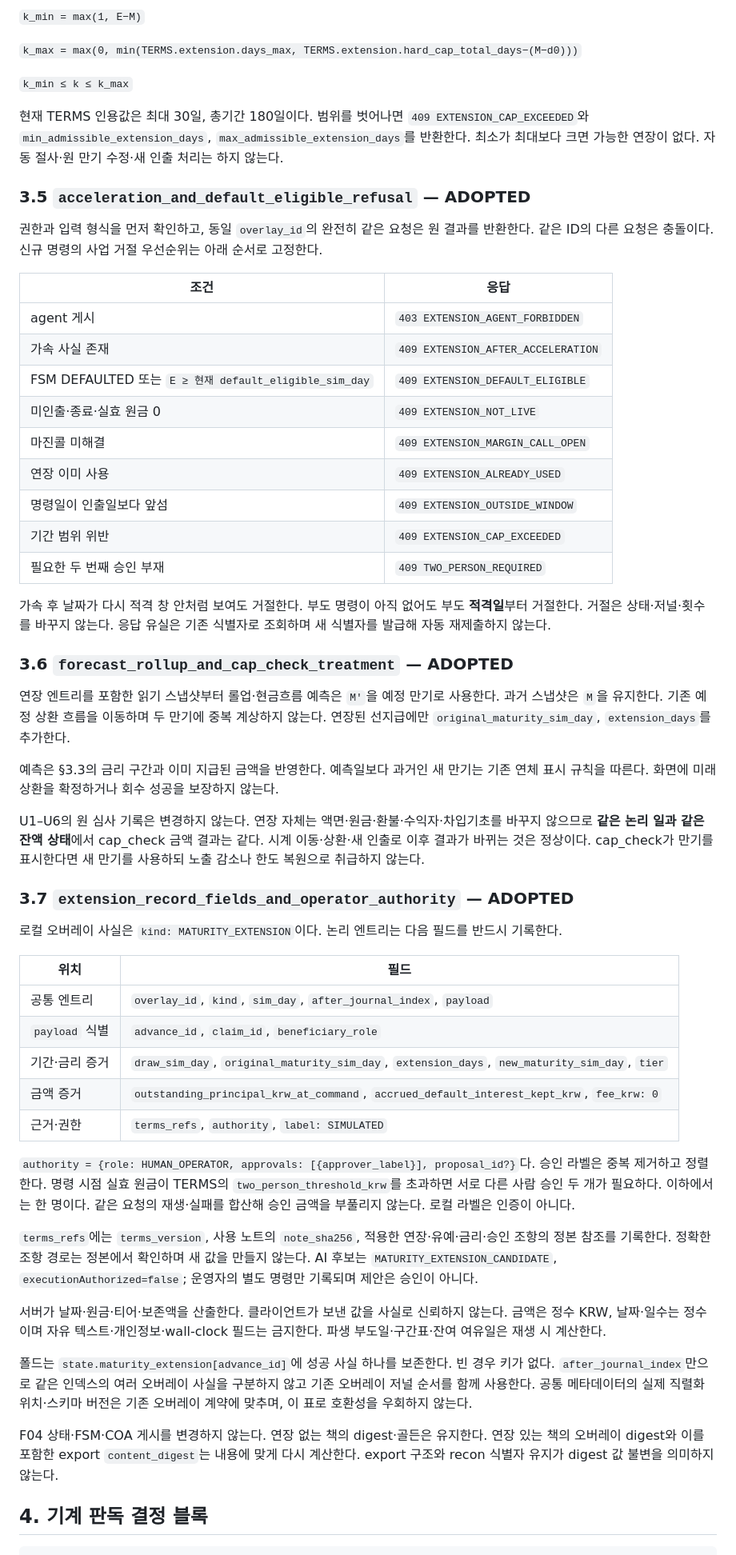
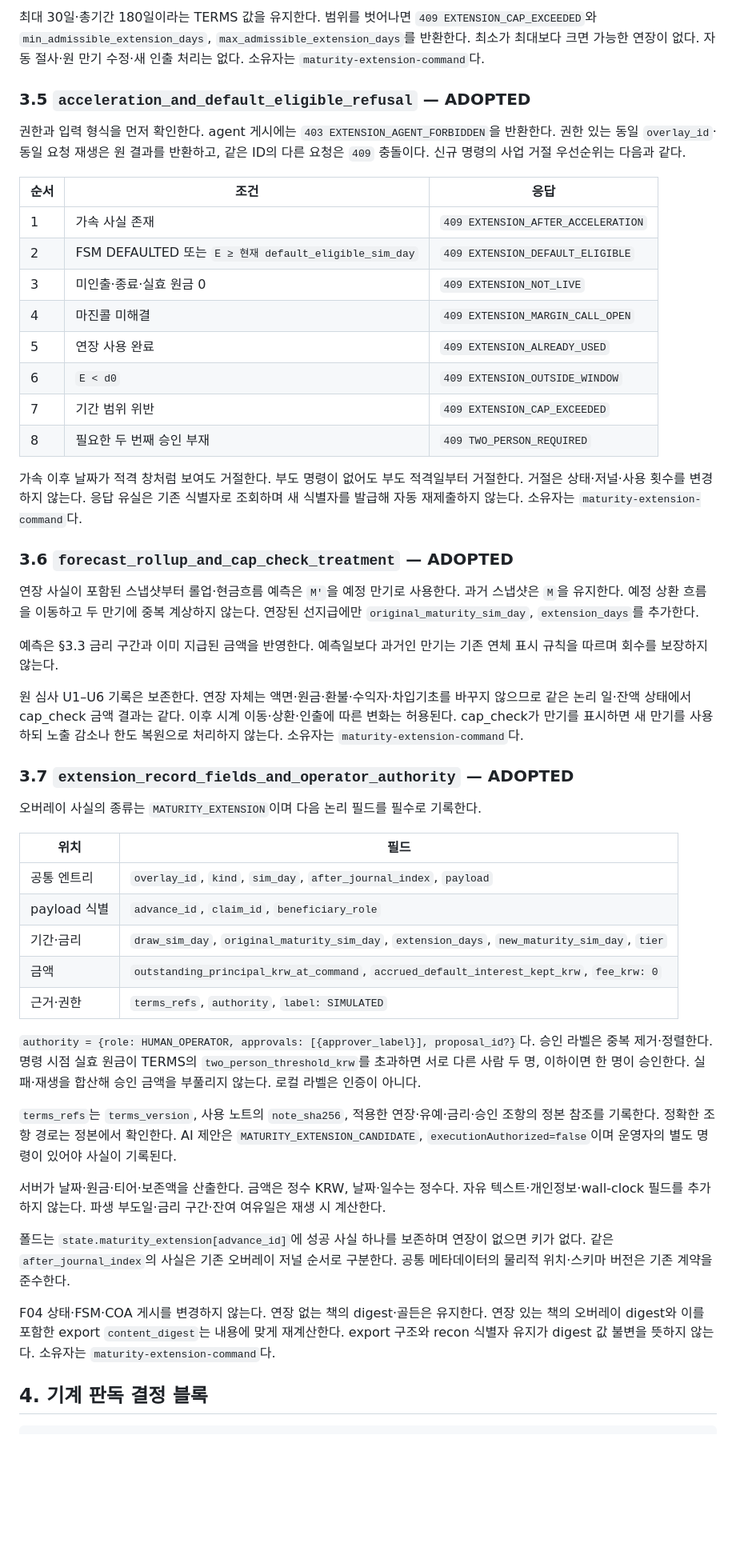
Before and after one commit to SUNBURN-Golden/KIX-CAPITAL, a Markdown page: docs/decisions/CAPITAL_MATURITY_EXTENSION.md, the part around one of its changes. Shown at 80% size. Drawn GitHub-style; blank space fills up the shorter version.

Commit message:
maturity-extension-decision: fix round 1 [decision revision]

```diff
--- a/docs/decisions/CAPITAL_MATURITY_EXTENSION.md
+++ b/docs/decisions/CAPITAL_MATURITY_EXTENSION.md
@@ -89,59 +89,52 @@
 
-`k_min = max(1, E−M)`
-
-`k_max = max(0, min(TERMS.extension.days_max, TERMS.extension.hard_cap_total_days−(M−d0)))`
-
-`k_min ≤ k ≤ k_max`
-
-현재 TERMS 인용값은 최대 30일, 총기간 180일이다. 범위를 벗어나면 `409 EXTENSION_CAP_EXCEEDED`와 `min_admissible_extension_days`, `max_admissible_extension_days`를 반환한다. 최소가 최대보다 크면 가능한 연장이 없다. 자동 절사·원 만기 수정·새 인출 처리는 하지 않는다.
+최대 30일·총기간 180일이라는 TERMS 값을 유지한다. 범위를 벗어나면 `409 EXTENSION_CAP_EXCEEDED`와 `min_admissible_extension_days`, `max_admissible_extension_days`를 반환한다. 최소가 최대보다 크면 가능한 연장이 없다. 자동 절사·원 만기 수정·새 인출 처리는 없다. 소유자는 `maturity-extension-command`다.
 
 ### 3.5 `acceleration_and_default_eligible_refusal` — ADOPTED
 
-권한과 입력 형식을 먼저 확인하고, 동일 `overlay_id`의 완전히 같은 요청은 원 결과를 반환한다. 같은 ID의 다른 요청은 충돌이다. 신규 명령의 사업 거절 우선순위는 아래 순서로 고정한다.
+권한과 입력 형식을 먼저 확인한다. agent 게시에는 `403 EXTENSION_AGENT_FORBIDDEN`을 반환한다. 권한 있는 동일 `overlay_id`·동일 요청 재생은 원 결과를 반환하고, 같은 ID의 다른 요청은 `409` 충돌이다. 신규 명령의 사업 거절 우선순위는 다음과 같다.
 
-| 조건 | 응답 |
-|---|---|
-| agent 게시 | `403 EXTENSION_AGENT_FORBIDDEN` |
-| 가속 사실 존재 | `409 EXTENSION_AFTER_ACCELERATION` |
-| FSM DEFAULTED 또는 `E ≥ 현재 default_eligible_sim_day` | `409 EXTENSION_DEFAULT_ELIGIBLE` |
-| 미인출·종료·실효 원금 0 | `409 EXTENSION_NOT_LIVE` |
-| 마진콜 미해결 | `409 EXTENSION_MARGIN_CALL_OPEN` |
-| 연장 이미 사용 | `409 EXTENSION_ALREADY_USED` |
-| 명령일이 인출일보다 앞섬 | `409 EXTENSION_OUTSIDE_WINDOW` |
-| 기간 범위 위반 | `409 EXTENSION_CAP_EXCEEDED` |
-| 필요한 두 번째 승인 부재 | `409 TWO_PERSON_REQUIRED` |
+| 순서 | 조건 | 응답 |
+|---|---|---|
+| 1 | 가속 사실 존재 | `409 EXTENSION_AFTER_ACCELERATION` |
+| 2 | FSM DEFAULTED 또는 `E ≥ 현재 default_eligible_sim_day` | `409 EXTENSION_DEFAULT_ELIGIBLE` |
+| 3 | 미인출·종료·실효 원금 0 | `409 EXTENSION_NOT_LIVE` |
+| 4 | 마진콜 미해결 | `409 EXTENSION_MARGIN_CALL_OPEN` |
+| 5 | 연장 사용 완료 | `409 EXTENSION_ALREADY_USED` |
+| 6 | `E < d0` | `409 EXTENSION_OUTSIDE_WINDOW` |
+| 7 | 기간 범위 위반 | `409 EXTENSION_CAP_EXCEEDED` |
+| 8 | 필요한 두 번째 승인 부재 | `409 TWO_PERSON_REQUIRED` |
 
-가속 후 날짜가 다시 적격 창 안처럼 보여도 거절한다. 부도 명령이 아직 없어도 부도 **적격일**부터 거절한다. 거절은 상태·저널·횟수를 바꾸지 않는다. 응답 유실은 기존 식별자로 조회하며 새 식별자를 발급해 자동 재제출하지 않는다.
+가속 이후 날짜가 적격 창처럼 보여도 거절한다. 부도 명령이 없어도 부도 적격일부터 거절한다. 거절은 상태·저널·사용 횟수를 변경하지 않는다. 응답 유실은 기존 식별자로 조회하며 새 식별자를 발급해 자동 재제출하지 않는다. 소유자는 `maturity-extension-command`다.
 
 ### 3.6 `forecast_rollup_and_cap_check_treatment` — ADOPTED
 
-연장 엔트리를 포함한 읽기 스냅샷부터 롤업·현금흐름 예측은 `M'`을 예정 만기로 사용한다. 과거 스냅샷은 `M`을 유지한다. 기존 예정 상환 흐름을 이동하며 두 만기에 중복 계상하지 않는다. 연장된 선지급에만 `original_maturity_sim_day`, `extension_days`를 추가한다.
+연장 사실이 포함된 스냅샷부터 롤업·현금흐름 예측은 `M'`을 예정 만기로 사용한다. 과거 스냅샷은 `M`을 유지한다. 예정 상환 흐름을 이동하고 두 만기에 중복 계상하지 않는다. 연장된 선지급에만 `original_maturity_sim_day`, `extension_days`를 추가한다.
 
-예측은 §3.3의 금리 구간과 이미 지급된 금액을 반영한다. 예측일보다 과거인 새 만기는 기존 연체 표시 규칙을 따른다. 화면에 미래 상환을 확정하거나 회수 성공을 보장하지 않는다.
+예측은 §3.3 금리 구간과 이미 지급된 금액을 반영한다. 예측일보다 과거인 만기는 기존 연체 표시 규칙을 따르며 회수를 보장하지 않는다.
 
-U1–U6의 원 심사 기록은 변경하지 않는다. 연장 자체는 액면·원금·환불·수익자·차입기초를 바꾸지 않으므로 **같은 논리 일과 같은 잔액 상태**에서 cap_check 금액 결과는 같다. 시계 이동·상환·새 인출로 이후 결과가 바뀌는 것은 정상이다. cap_check가 만기를 표시한다면 새 만기를 사용하되 노출 감소나 한도 복원으로 취급하지 않는다.
+원 심사 U1–U6 기록은 보존한다. 연장 자체는 액면·원금·환불·수익자·차입기초를 바꾸지 않으므로 같은 논리 일·잔액 상태에서 cap_check 금액 결과는 같다. 이후 시계 이동·상환·인출에 따른 변화는 허용된다. cap_check가 만기를 표시하면 새 만기를 사용하되 노출 감소나 한도 복원으로 처리하지 않는다. 소유자는 `maturity-extension-command`다.
 
 ### 3.7 `extension_record_fields_and_operator_authority` — ADOPTED
 
-로컬 오버레이 사실은 `kind: MATURITY_EXTENSION`이다. 논리 엔트리는 다음 필드를 반드시 기록한다.
+오버레이 사실의 종류는 `MATURITY_EXTENSION`이며 다음 논리 필드를 필수로 기록한다.
 
 | 위치 | 필드 |
 |---|---|
 | 공통 엔트리 | `overlay_id`, `kind`, `sim_day`, `after_journal_index`, `payload` |
-| `payload` 식별 | `advance_id`, `claim_id`, `beneficiary_role` |
-| 기간·금리 증거 | `draw_sim_day`, `original_maturity_sim_day`, `extension_days`, `new_maturity_sim_day`, `tier` |
-| 금액 증거 | `outstanding_principal_krw_at_command`, `accrued_default_interest_kept_krw`, `fee_krw: 0` |
+| payload 식별 | `advance_id`, `claim_id`, `beneficiary_role` |
+| 기간·금리 | `draw_sim_day`, `original_maturity_sim_day`, `extension_days`, `new_maturity_sim_day`, `tier` |
+| 금액 | `outstanding_principal_krw_at_command`, `accrued_default_interest_kept_krw`, `fee_krw: 0` |
 | 근거·권한 | `terms_refs`, `authority`, `label: SIMULATED` |
 
-`authority = {role: HUMAN_OPERATOR, approvals: [{approver_label}], proposal_id?}`다. 승인 라벨은 중복 제거하고 정렬한다. 명령 시점 실효 원금이 TERMS의 `two_person_threshold_krw`를 초과하면 서로 다른 사람 승인 두 개가 필요하다. 이하에서는 한 명이다. 같은 요청의 재생·실패를 합산해 승인 금액을 부풀리지 않는다. 로컬 라벨은 인증이 아니다.
+`authority = {role: HUMAN_OPERATOR, approvals: [{approver_label}], proposal_id?}`다. 승인 라벨은 중복 제거·정렬한다. 명령 시점 실효 원금이 TERMS의 `two_person_threshold_krw`를 초과하면 서로 다른 사람 두 명, 이하이면 한 명이 승인한다. 실패·재생을 합산해 승인 금액을 부풀리지 않는다. 로컬 라벨은 인증이 아니다.
 
-`terms_refs`에는 `terms_version`, 사용 노트의 `note_sha256`, 적용한 연장·유예·금리·승인 조항의 정본 참조를 기록한다. 정확한 조항 경로는 정본에서 확인하며 새 값을 만들지 않는다. AI 후보는 `MATURITY_EXTENSION_CANDIDATE`, `executionAuthorized=false`; 운영자의 별도 명령만 기록되며 제안은 승인이 아니다.
+`terms_refs`는 `terms_version`, 사용 노트의 `note_sha256`, 적용한 연장·유예·금리·승인 조항의 정본 참조를 기록한다. 정확한 조항 경로는 정본에서 확인한다. AI 제안은 `MATURITY_EXTENSION_CANDIDATE`, `executionAuthorized=false`이며 운영자의 별도 명령이 있어야 사실이 기록된다.
 
-서버가 날짜·원금·티어·보존액을 산출한다. 클라이언트가 보낸 값을 사실로 신뢰하지 않는다. 금액은 정수 KRW, 날짜·일수는 정수이며 자유 텍스트·개인정보·wall-clock 필드는 금지한다. 파생 부도일·구간표·잔여 여유일은 재생 시 계산한다.
+서버가 날짜·원금·티어·보존액을 산출한다. 금액은 정수 KRW, 날짜·일수는 정수다. 자유 텍스트·개인정보·wall-clock 필드를 추가하지 않는다. 파생 부도일·금리 구간·잔여 여유일은 재생 시 계산한다.
 
-폴드는 `state.maturity_extension[advance_id]`에 성공 사실 하나를 보존한다. 빈 경우 키가 없다. `after_journal_index`만으로 같은 인덱스의 여러 오버레이 사실을 구분하지 않고 기존 오버레이 저널 순서를 함께 사용한다. 공통 메타데이터의 실제 직렬화 위치·스키마 버전은 기존 오버레이 계약에 맞추며, 이 표로 호환성을 우회하지 않는다.
+폴드는 `state.maturity_extension[advance_id]`에 성공 사실 하나를 보존하며 연장이 없으면 키가 없다. 같은 `after_journal_index`의 사실은 기존 오버레이 저널 순서로 구분한다. 공통 메타데이터의 물리적 위치·스키마 버전은 기존 계약을 준수한다.
 
-F04 상태·FSM·COA 게시를 변경하지 않는다. 연장 없는 책의 digest·골든은 유지한다. 연장 있는 책의 오버레이 digest와 이를 포함한 export `content_digest`는 내용에 맞게 다시 계산한다. export 구조와 recon 식별자 유지가 digest 값 불변을 의미하지 않는다.
+F04 상태·FSM·COA 게시를 변경하지 않는다. 연장 없는 책의 digest·골든은 유지한다. 연장 있는 책의 오버레이 digest와 이를 포함한 export `content_digest`는 내용에 맞게 재계산한다. export 구조와 recon 식별자 유지가 digest 값 불변을 뜻하지 않는다. 소유자는 `maturity-extension-command`다.
 
 ## 4. 기계 판독 결정 블록
 
```
Also changed, not shown: other parts of docs/decisions/CAPITAL_MATURITY_EXTENSION.md (+87 -95 lines).
